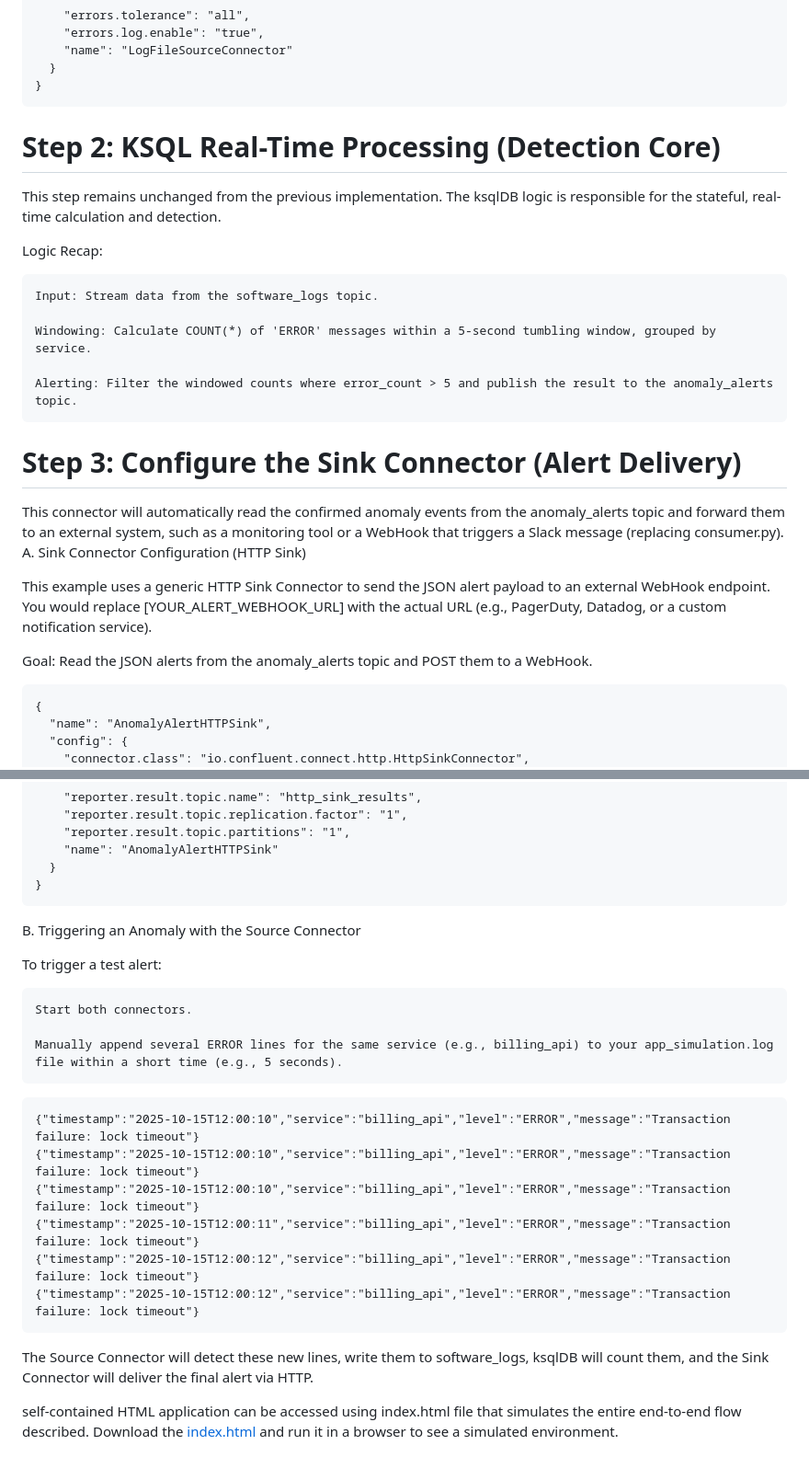
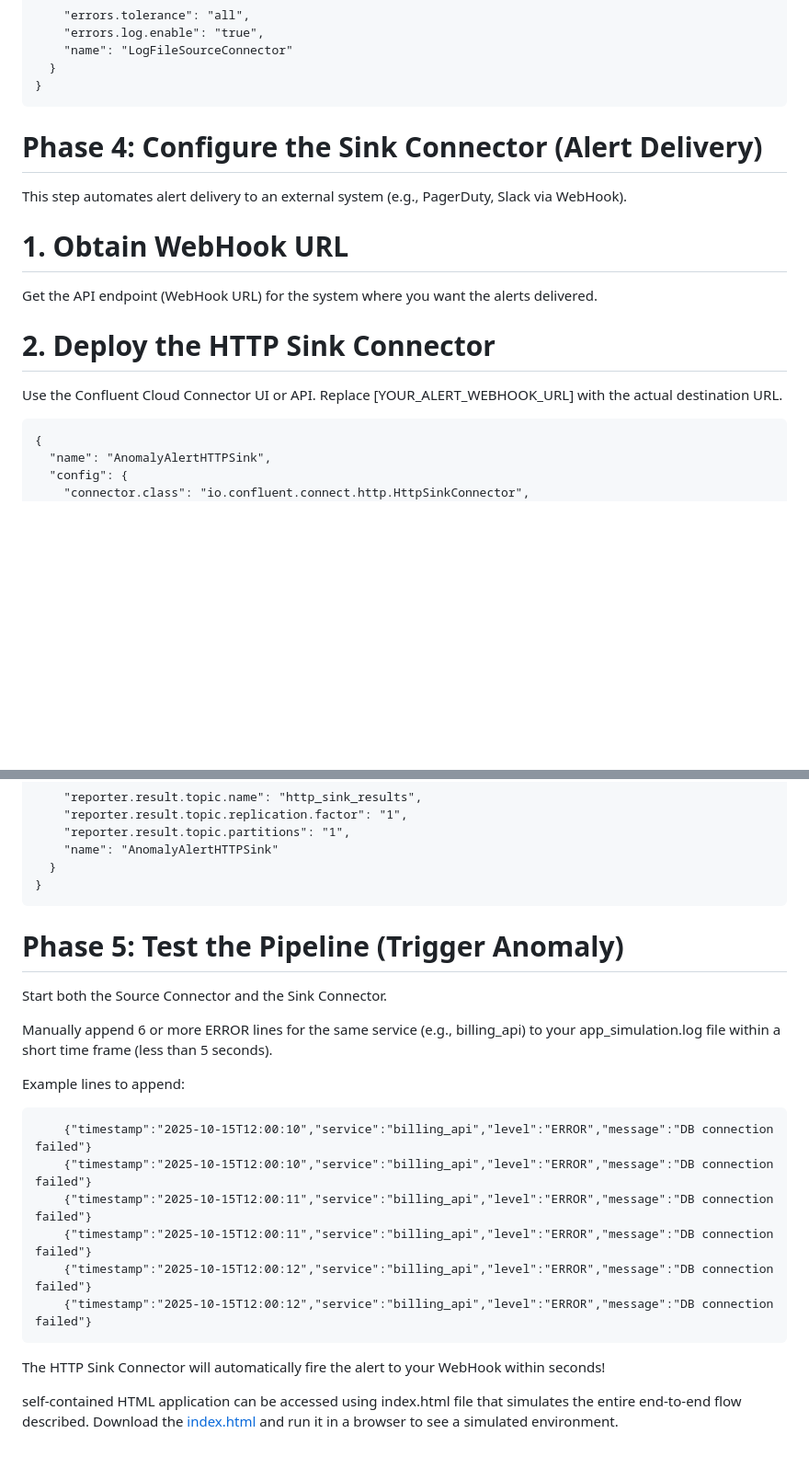
Before and after one commit to varsharma-12/log-anamoly-detecter, a Markdown page: README.md, 2 parts joined by grey strips. Shown: that part at 92% size. GitHub-like rendering; blank space fills up the shorter version.

`````diff
--- a/README.md
+++ b/README.md
@@ -48,30 +99,17 @@ Goal: Read app_simulation.log and write the JSON lines to the software_logs topi
     "name": "LogFileSourceConnector"
   }
 }
-````
+```
+# Phase 4: Configure the Sink Connector (Alert Delivery)
 
-# Step 2: KSQL Real-Time Processing (Detection Core)
+This step automates alert delivery to an external system (e.g., PagerDuty, Slack via WebHook).
+# 1. Obtain WebHook URL
 
-This step remains unchanged from the previous implementation. The ksqlDB logic is responsible for the stateful, real-time calculation and detection.
+Get the API endpoint (WebHook URL) for the system where you want the alerts delivered.
+# 2. Deploy the HTTP Sink Connector
 
-Logic Recap:
-
-    Input: Stream data from the software_logs topic.
-
-    Windowing: Calculate COUNT(*) of 'ERROR' messages within a 5-second tumbling window, grouped by service.
-
-    Alerting: Filter the windowed counts where error_count > 5 and publish the result to the anomaly_alerts topic.
-
-# Step 3: Configure the Sink Connector (Alert Delivery)
-
-This connector will automatically read the confirmed anomaly events from the anomaly_alerts topic and forward them to an external system, such as a monitoring tool or a WebHook that triggers a Slack message (replacing consumer.py).
-A. Sink Connector Configuration (HTTP Sink)
-
-This example uses a generic HTTP Sink Connector to send the JSON alert payload to an external WebHook endpoint. You would replace [YOUR_ALERT_WEBHOOK_URL] with the actual URL (e.g., PagerDuty, Datadog, or a custom notification service).
-
-Goal: Read the JSON alerts from the anomaly_alerts topic and POST them to a WebHook.
-
-````
+Use the Confluent Cloud Connector UI or API. Replace [YOUR_ALERT_WEBHOOK_URL] with the actual destination URL.
+```
 {
   "name": "AnomalyAlertHTTPSink",
   "config": {
@@ -94,26 +132,24 @@ Goal: Read the JSON alerts from the anomaly_alerts topic and POST them to a WebH
     "name": "AnomalyAlertHTTPSink"
   }
 }
-````
+```
+# Phase 5: Test the Pipeline (Trigger Anomaly)
 
-B. Triggering an Anomaly with the Source Connector
+Start both the Source Connector and the Sink Connector.
 
-To trigger a test alert:
+Manually append 6 or more ERROR lines for the same service (e.g., billing_api) to your app_simulation.log file within a short time frame (less than 5 seconds).
 
-    Start both connectors.
+Example lines to append:
+```
+    {"timestamp":"2025-10-15T12:00:10","service":"billing_api","level":"ERROR","message":"DB connection failed"}
+    {"timestamp":"2025-10-15T12:00:10","service":"billing_api","level":"ERROR","message":"DB connection failed"}
+    {"timestamp":"2025-10-15T12:00:11","service":"billing_api","level":"ERROR","message":"DB connection failed"}
+    {"timestamp":"2025-10-15T12:00:11","service":"billing_api","level":"ERROR","message":"DB connection failed"}
+    {"timestamp":"2025-10-15T12:00:12","service":"billing_api","level":"ERROR","message":"DB connection failed"}
+    {"timestamp":"2025-10-15T12:00:12","service":"billing_api","level":"ERROR","message":"DB connection failed"}
+```
+The HTTP Sink Connector will automatically fire the alert to your WebHook within seconds!
 
-    Manually append several ERROR lines for the same service (e.g., billing_api) to your app_simulation.log file within a short time (e.g., 5 seconds).
-
-````
-{"timestamp":"2025-10-15T12:00:10","service":"billing_api","level":"ERROR","message":"Transaction failure: lock timeout"}
-{"timestamp":"2025-10-15T12:00:10","service":"billing_api","level":"ERROR","message":"Transaction failure: lock timeout"}
-{"timestamp":"2025-10-15T12:00:10","service":"billing_api","level":"ERROR","message":"Transaction failure: lock timeout"}
-{"timestamp":"2025-10-15T12:00:11","service":"billing_api","level":"ERROR","message":"Transaction failure: lock timeout"}
-{"timestamp":"2025-10-15T12:00:12","service":"billing_api","level":"ERROR","message":"Transaction failure: lock timeout"}
-{"timestamp":"2025-10-15T12:00:12","service":"billing_api","level":"ERROR","message":"Transaction failure: lock timeout"}
-````
-
-The Source Connector will detect these new lines, write them to software_logs, ksqlDB will count them, and the Sink Connector will deliver the final alert via HTTP.
 
 
 self-contained HTML application can be accessed using index.html file  that simulates the entire end-to-end flow described.
`````
Also changed, not shown: other parts of README.md (+70 -19 lines).
